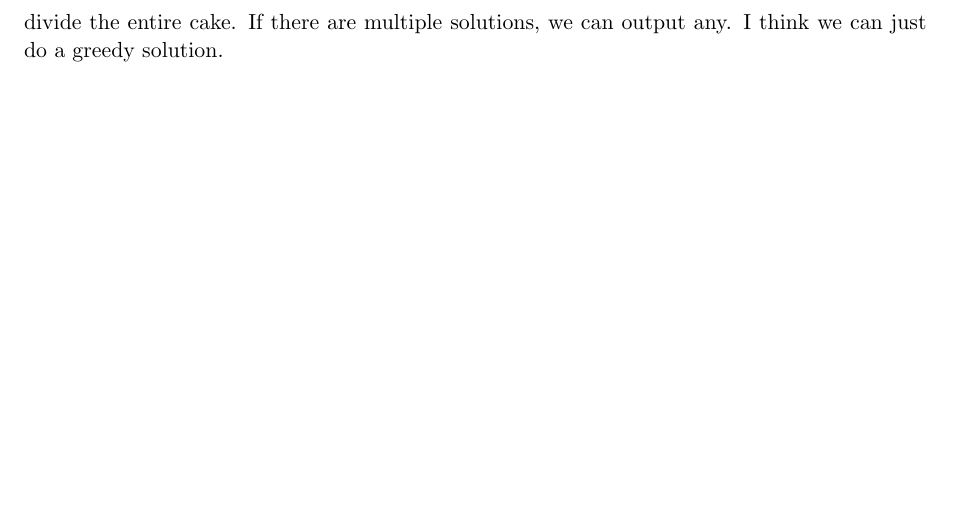
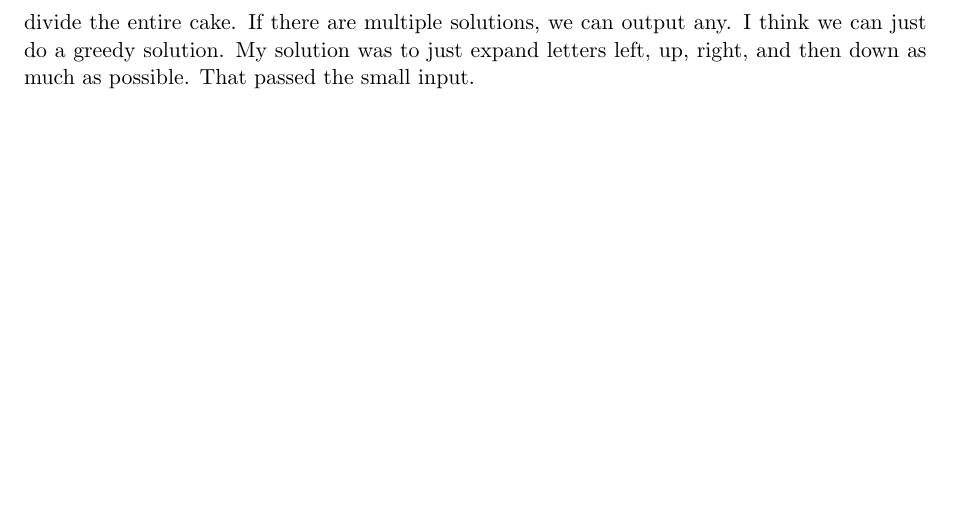
Before and after one commit to jsnider3/StudyNotes, a LaTeX document (GoogleCodeJam2018/StudySession.tex): part of page 2 of 2, cut so that both start at the same text. Compiled offline with pdfLaTeX.

Commit message:
Added Problem 3 comment.

```diff
--- a/GoogleCodeJam2018/StudySession.tex
+++ b/GoogleCodeJam2018/StudySession.tex
@@ -72,6 +72,6 @@ Standing Ovation from the 2015 Qualification Round presented by Ahmad Ibrahim. Y
 Revenge of the Pancakes from 2016 Qualification Round presented by Rokas Leskevicius. We want to take a stack of pancakes and make sure they are all facing up. Our only power is to flip the top \textit{N} pancakes. How many times do you need to do this? You need to flip once for each time you have a `-' next to a `+' you then have to flip once more if that results in everything being face down.
 
 \section*{Problem 3}
-\href{https://code.google.com/codejam/contest/5304486/dashboard}{Alphabet Cake} from 2017 round 1A presented by Chuk-Yang Seng, we want to give each child a rectangular part of a cake covered in their initials. Cake can be divided unfairly, but must divide the entire cake. If there are multiple solutions, we can output any. I think we can just do a greedy solution.
+\href{https://code.google.com/codejam/contest/5304486/dashboard}{Alphabet Cake} from 2017 round 1A presented by Chuk-Yang Seng, we want to give each child a rectangular part of a cake covered in their initials. Cake can be divided unfairly, but must divide the entire cake. If there are multiple solutions, we can output any. I think we can just do a greedy solution. My solution was to just expand letters left, up, right, and then down as much as possible. That passed the small input.
 
 \end{document}
```
Also changed, not shown: GoogleCodeJam2018/StudySession.pdf.
